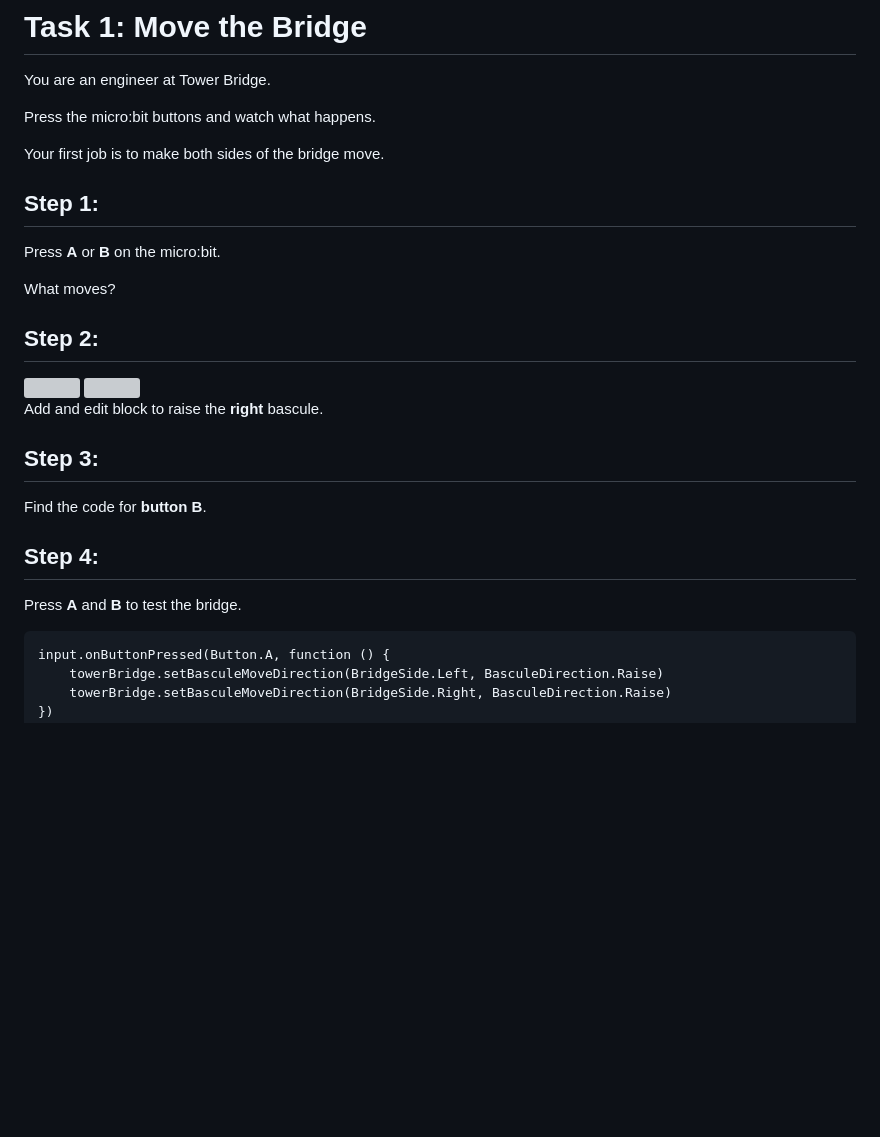
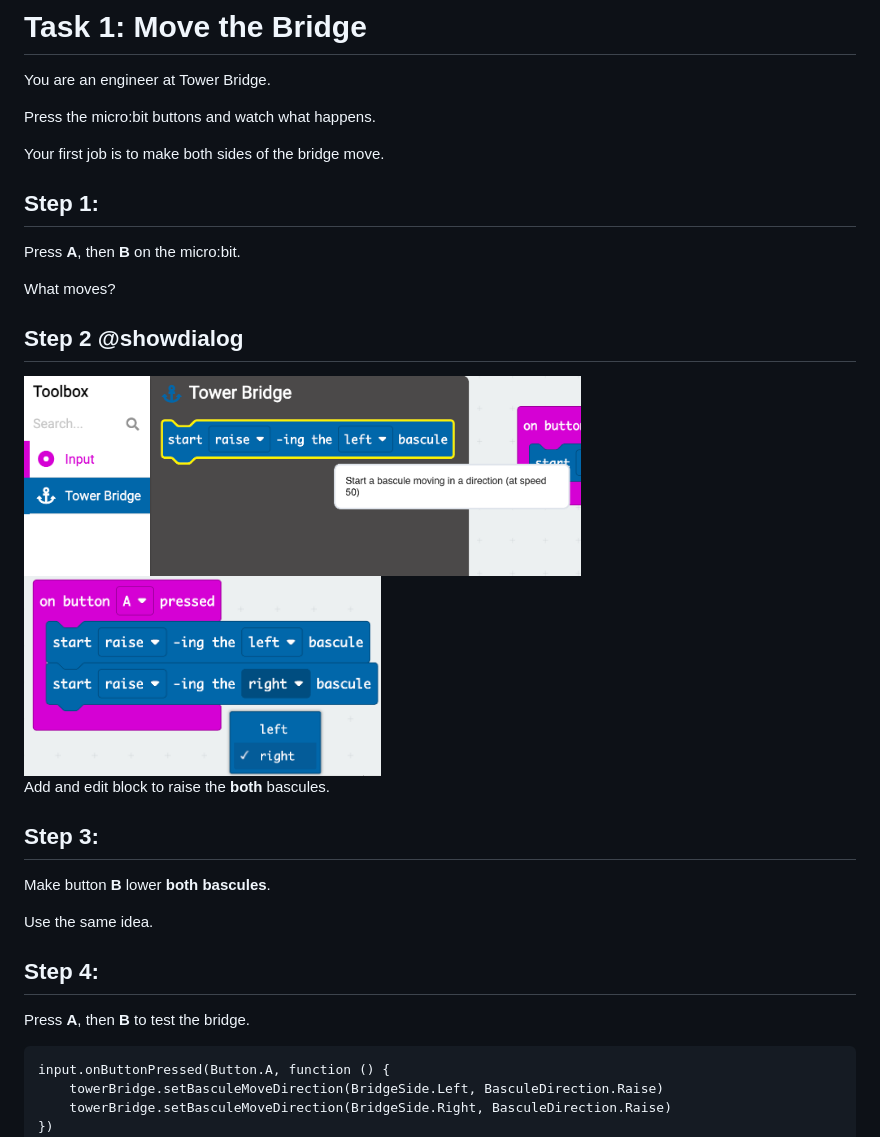
Before and after one commit to hisi741/raise-tower-bridge-tutorial, a Markdown page: task1.md, the part around the change. Drawn GitHub-style; blank space fills up the shorter version; grey boxes are pictures that could not be loaded.

````diff
--- a/task1.md
+++ b/task1.md
@@ -21,29 +21,29 @@ Your first job is to make both sides of the bridge move.
 Watch the video for Task 1.
 
 How to show video:
-<video src="https://raw.githubusercontent.com/hisi741/raise-tower-bridge-tutorial/main/video/rand_vid1.mp4" controls width="20%" muted playsinline autoplay preload="auto"></video>
-To show image:
-<img src="https://raw.githubusercontent.com/hisi741/raise-tower-bridge-tutorial/main/pics/rand_pic1.JPG" width="30%"> -->
+<video src="https://raw.githubusercontent.com/hisi741/raise-tower-bridge-tutorial/main/video/rand_vid1.mp4" controls width="20%" muted playsinline autoplay preload="auto"></video>  -->
 
 ## Step 1:
-Press **A** or **B** on the micro:bit.
+Press **A**, then **B** on the micro:bit.
 
 What moves?
 
-## Step 2:
+## Step 2 @showdialog
 
-<img src="https://raw.githubusercontent.com/hisi741/raise-tower-bridge-tutorial/main/pics/example_add.JPG" height="10%">
-<img src="https://raw.githubusercontent.com/hisi741/raise-tower-bridge-tutorial/main/pics/edample_edit.JPG" height="10%">
+<img src="https://raw.githubusercontent.com/hisi741/raise-tower-bridge-tutorial/main/pics/example_add.png" height="200px">
+<img src="https://raw.githubusercontent.com/hisi741/raise-tower-bridge-tutorial/main/pics/example_edit.png" height="200px">
 
-Add and edit block to raise the **right** bascule.
+Add and edit block to raise the **both** bascules.
 
 ## Step 3:
 
-Find the code for **button B**.
+Make button **B** lower **both bascules**.
+
+Use the same idea.
 
 ## Step 4:
 
-Press **A** and **B** to test the bridge.
+Press **A**, then **B** to test the bridge.
 
 ```blocks
 input.onButtonPressed(Button.A, function () {
````
Also changed, not shown: task2.md (+61 -22 lines), pics/example_pause.png (added), pics/example_stop.png (added).
